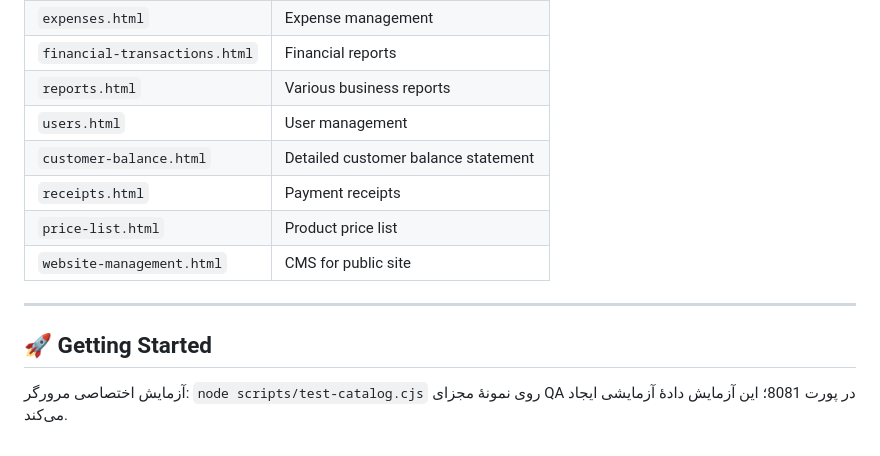
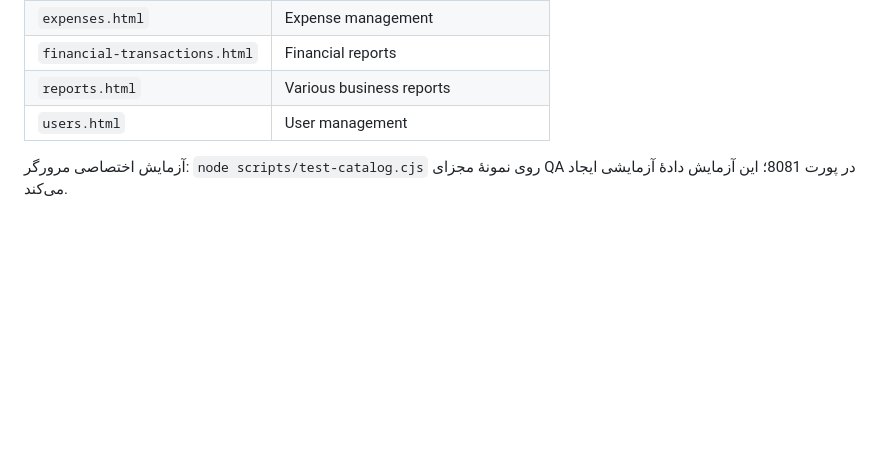
Before and after one commit to JalaluddinKhafi/Khorasan-ERP-Dashboard, a Markdown page: README.md, the part around the change. Rendered like a GitHub page; blank space fills up the shorter version.

Commit message:
docs: update README.md (part 4/9)
Reconstructed history; scheduled date is not the original work date.
Source-Commit: f6e25bbd26be6ed0cb54a853d51af9c624e2979d

```diff
--- a/README.md
+++ b/README.md
@@ -115,13 +115,4 @@ docker compose up --build -d
 | `financial-transactions.html` | Financial reports |
 | `reports.html` | Various business reports |
 | `users.html` | User management |
-| `customer-balance.html` | Detailed customer balance statement |
-| `receipts.html` | Payment receipts |
-| `price-list.html` | Product price list |
-| `website-management.html` | CMS for public site |
-
----
-
-## 🚀 Getting Started
-
 آزمایش اختصاصی مرورگر: `node scripts/test-catalog.cjs` روی نمونهٔ مجزای QA در پورت 8081؛ این آزمایش دادهٔ آزمایشی ایجاد می‌کند.
```
